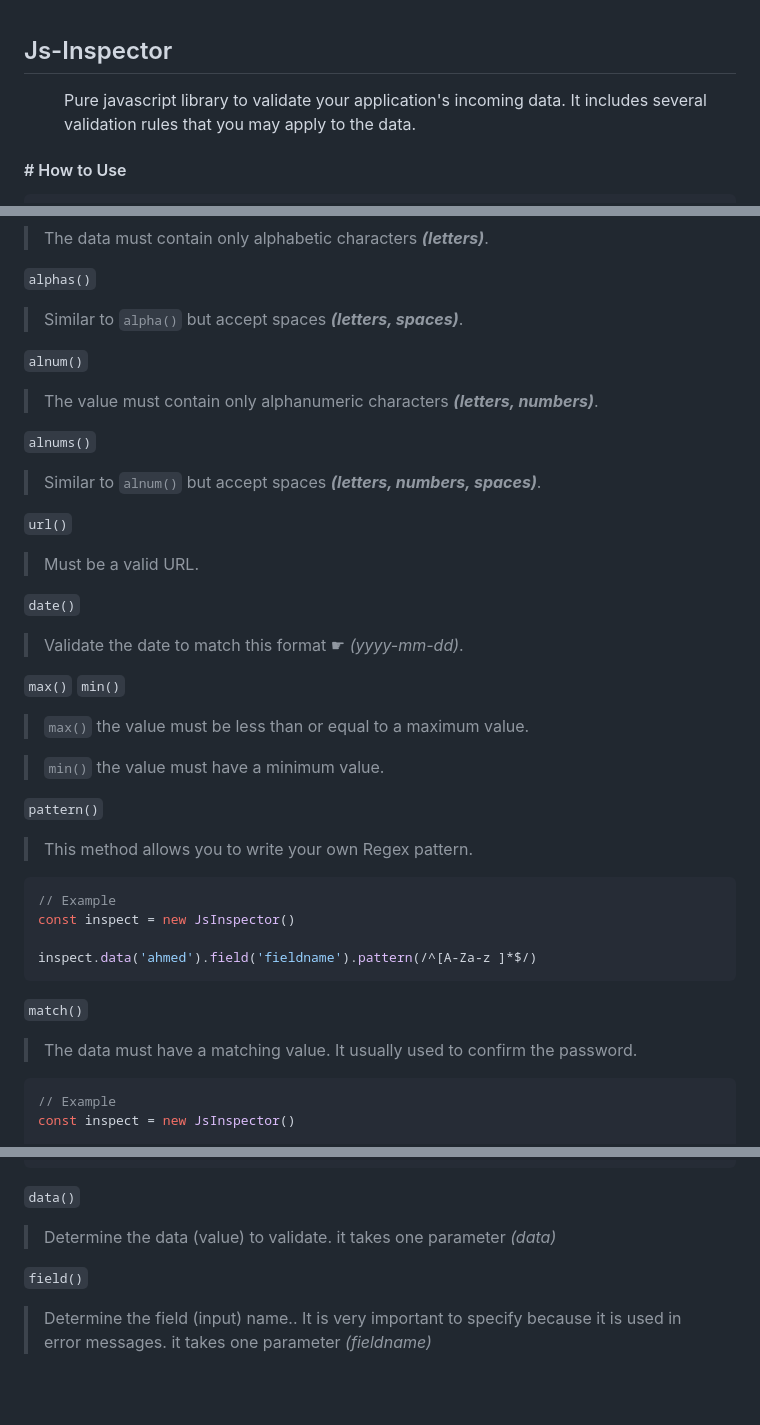
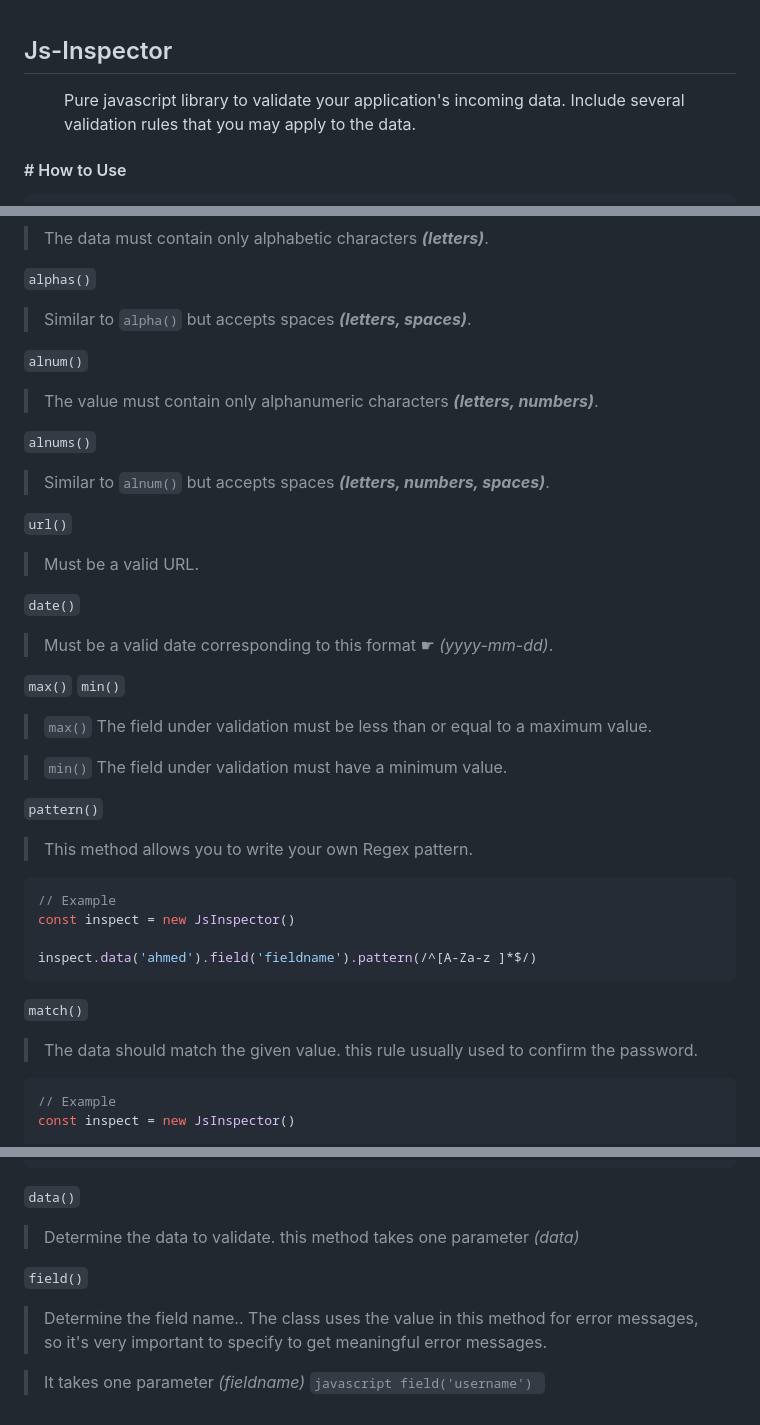
Before and after one commit to 91ahmed/JsInspector, a Markdown page: README.md, 3 parts joined by grey strips. GitHub-like rendering; blank space fills up the shorter version.

````diff
--- a/README.md
+++ b/README.md
@@ -1,5 +1,5 @@
 ## Js-Inspector
-<dd> Pure javascript library to validate your application's incoming data. It includes several validation rules that you may apply to the data. </dd>
+<dd> Pure javascript library to validate your application's incoming data. Include several validation rules that you may apply to the data. </dd>
 
 #### # How to Use
 ``` html
@@ -57,24 +57,24 @@ if(inspect.valid()){
 > The data must contain only alphabetic characters **_(letters)_**.
 
 ` alphas() `
-> Similar to `alpha()` but accept spaces **_(letters, spaces)_**.
+> Similar to `alpha()` but accepts spaces **_(letters, spaces)_**.
 
 ` alnum() `
 > The value must contain only alphanumeric characters **_(letters, numbers)_**.
 
 ` alnums() `
-> Similar to `alnum()` but accept spaces **_(letters, numbers, spaces)_**.
+> Similar to `alnum()` but accepts spaces **_(letters, numbers, spaces)_**.
 
 ` url() `
 > Must be a valid URL.
 
 ` date() `
-> Validate the date to match this format ☛ _(yyyy-mm-dd)_.
+> Must be a valid date corresponding to this format ☛ _(yyyy-mm-dd)_.
 
 ` max() ` ` min() `
-> ` max() ` the value must be less than or equal to a maximum value.
+> ` max() ` The field under validation must be less than or equal to a maximum value.
 
-> ` min() ` the value must have a minimum value.
+> ` min() ` The field under validation must have a minimum value.
 
 ` pattern() `
 > This method allows you to write your own Regex pattern.
@@ -86,7 +86,7 @@ inspect.data('ahmed').field('fieldname').pattern(/^[A-Za-z ]*$/)
 ```
 
 ` match() `
-> The data must have a matching value. It usually used to confirm the password.
+> The data should match the given value. this rule usually used to confirm the password.
 ``` javascript
 // Example
 const inspect = new JsInspector()
@@ -136,7 +136,9 @@ if(inspect.valid()){
 ```
 
 ` data() `
-> Determine the data (value) to validate. it takes one parameter _(data)_
+> Determine the data to validate. this method takes one parameter _(data)_
 
 ` field() `
-> Determine the field (input) name.. It is very important to specify because it is used in error messages. it takes one parameter _(fieldname)_
+> Determine the field name.. The class uses the value in this method for error messages, so it's very important to specify to get meaningful error messages.
+
+> It takes one parameter _(fieldname)_ ```javascript field('username') ```
````
Also changed, not shown: other parts of README.md (+1 -1 lines).
